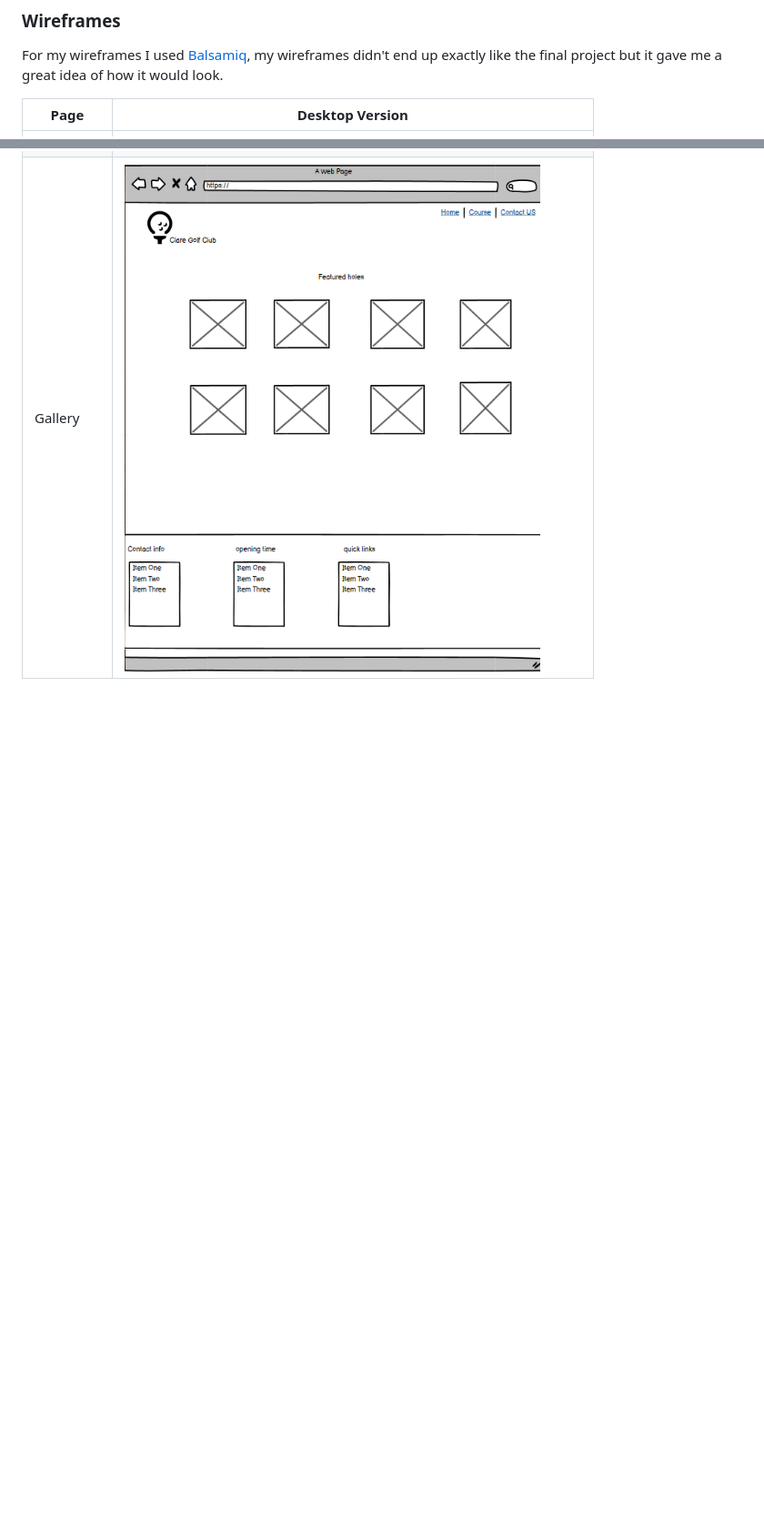
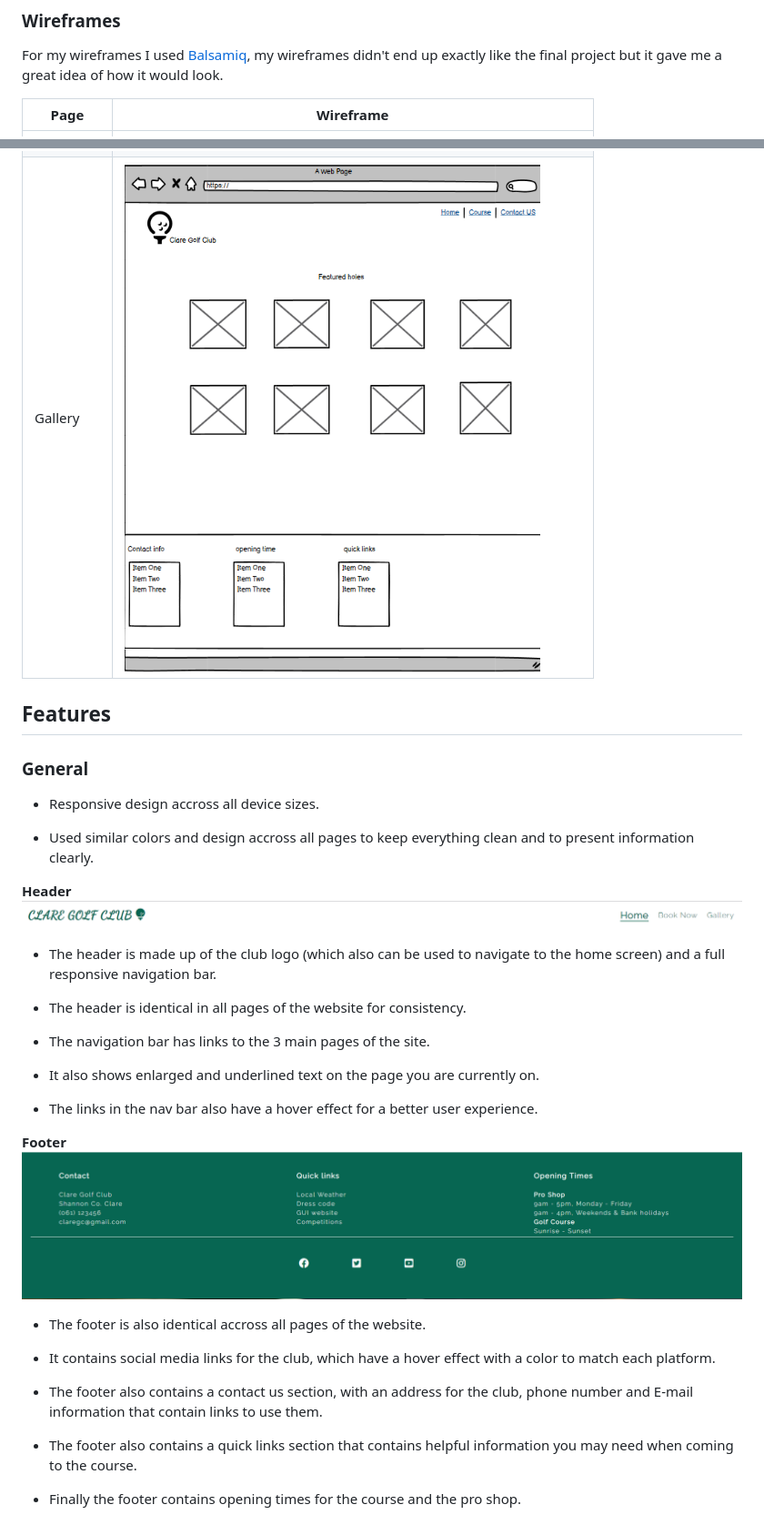
Before and after one commit to JKirkby95/Portfolio-1, a Markdown page: README.md, 2 parts joined by grey strips. Shown: that part at 91% size. GitHub-like rendering; pictures changed too: assets/images/footer.png (added), assets/images/header.png (added); blank space fills up the shorter version.

Commit message:
add features section to README file

```diff
--- a/README.md
+++ b/README.md
@@ -54,8 +54,42 @@ The main font used on my site is Raleway, with Sans Serif as the fallback font i
 
 For my wireframes I used [Balsamiq](https://balsamiq.com/), my wireframes didn't end up exactly like the final project but it gave me a great idea of how it would look.
 
-Page | Desktop Version
+Page | Wireframe
 --- | ---
 Index | ![Home page wireframe](./assets/images/home_page_wireframe.png)
 Book Now | ![Book now wireframe](./assets/images/contact_us_wireframe.png)
 Gallery | ![Gallery wireframe](./assets/images/featured_holes_wireframe.png)
+
+## Features
+
+### General
+
+- Responsive design accross all device sizes.
+
+- Used similar colors and design accross all pages to keep everything clean and to present information clearly.
+
+**Header**
+![header](./assets/images/header.png)
+
+- The header is made up of the club logo (which also can be used to navigate to the home screen) and a full responsive navigation bar.
+
+- The header is identical in all pages of the website for consistency.
+
+- The navigation bar has links to the 3 main pages of the site.
+
+- It also shows enlarged and underlined text on the page you are currently on.
+
+- The links in the nav bar also have a hover effect for a better user experience.
+
+**Footer**
+![footer](./assets/images/footer.png)
+
+- The footer is also identical accross all pages of the website.
+
+- It contains social media links for the club, which have a hover effect with a color to match each platform.
+
+- The footer also contains a contact us section, with an address for the club, phone number and E-mail information that contain links to use them.
+
+- The footer also contains a quick links section that contains helpful information you may need when coming to the course.
+
+- Finally the footer contains opening times for the course and the pro shop.
```
